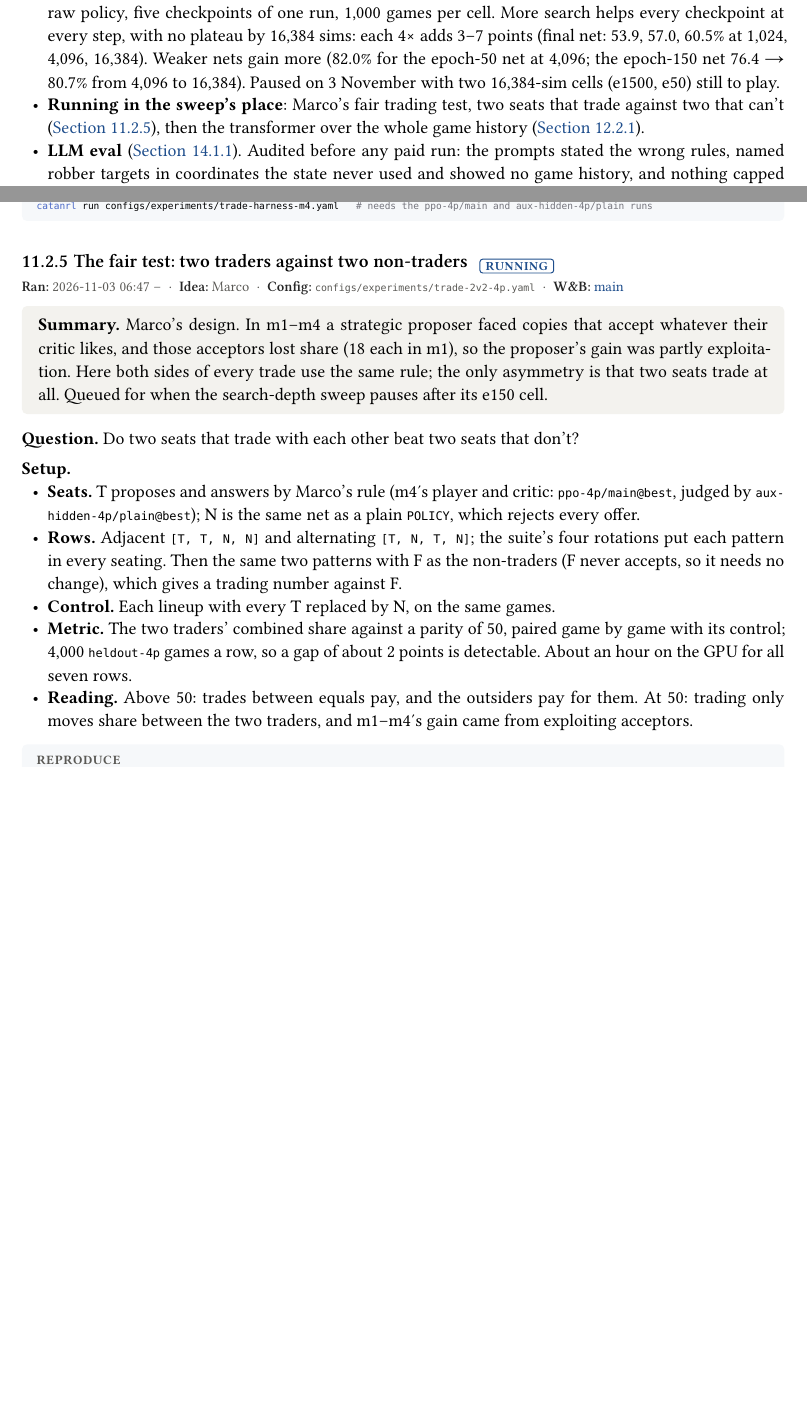
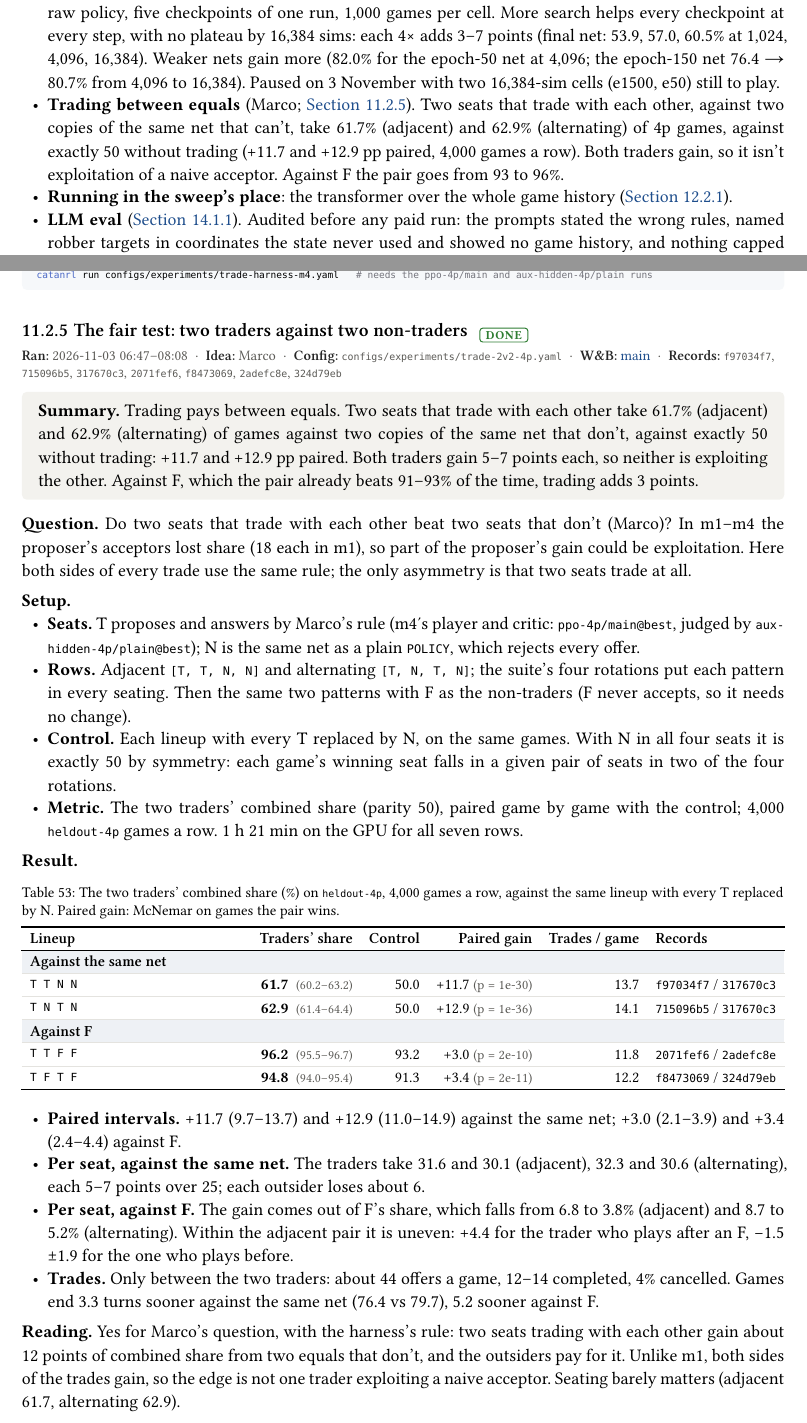
Before and after one commit to mcrco/catanrl-v2, a Typst document (report/report.typ, which reads report/sections/front.typ, report/sections/trading.typ): two parts of pages 3 and 50 of 61, joined at a grey line, cut so that both start at the same text, the shorter picture padded with empty space. Compiled offline with Typst 0.15; a missing font is replaced by an installed copy or a similar font.

Commit message:
trade-2v2-4p (Marco's fair test): two seats trading with each other take 61.7% (adjacent) and 62.9% (alternating) against two copies of the same net that don't (control exactly 50; +11.7 and +12.9 pp paired, p < 1e-29), each trader gaining 5-7 points; against F 93.2 -> 96.2 and 91.3 -> 94.8
Co-Authored-By: Claude Opus 5.5 <noreply@anthropic.com>
Claude-Session: https://claude.ai/code/session_01EzjTHdCtZQL2RxQ9Q2ew7C

````diff
--- a/report/sections/front.typ
+++ b/report/sections/front.typ
@@ -15,7 +15,8 @@ So far: self-play PPO on a graph network gives a strong raw policy, and search o
 == Latest results (3 November 2026)
 
 - *Search depth sweep* (Marco; @exp:search-depth-2p). MCTS at 64 to 16,384 sims against the same checkpoint's raw policy, five checkpoints of one run, 1,000 games per cell. More search helps every checkpoint at every step, with no plateau by 16,384 sims: each 4× adds 3–7 points (final net: 53.9, 57.0, 60.5% at 1,024, 4,096, 16,384). Weaker nets gain more (82.0% for the epoch-50 net at 4,096; the epoch-150 net 76.4 → 80.7% from 4,096 to 16,384). Paused on 3 November with two 16,384-sim cells (e1500, e50) still to play.
-- *Running in the sweep's place*: Marco's fair trading test, two seats that trade against two that can't (@exp:trade-2v2), then the transformer over the whole game history (@exp:markov-transformer).
+- *Trading between equals* (Marco; @exp:trade-2v2). Two seats that trade with each other, against two copies of the same net that can't, take 61.7% (adjacent) and 62.9% (alternating) of 4p games, against exactly 50 without trading (+11.7 and +12.9 pp paired, 4,000 games a row). Both traders gain, so it isn't exploitation of a naive acceptor. Against F the pair goes from 93 to 96%.
+- *Running in the sweep's place*: the transformer over the whole game history (@exp:markov-transformer).
 - *LLM eval* (@exp:llm-eval). Audited before any paid run: the prompts stated the wrong rules, named robber targets in coordinates the state never used and showed no game history, and nothing capped spending. All fixed; waiting on a model list and a budget.
 - *OpenHex rules* (@sec:recipe). The deployed 1v1 net, continued for 1B steps on OpenHex's 1v1 rules (friendly robber, balanced dice), beats its start 63.2% and F 98.8%. A second 1B steps at the lowest learning rate gained little (51.0% head to head, 98.9% vs F): the net has roughly leveled off. Restarting the learning rate at its peak fell to \~41% against the start and was stopped.
 - *Discount vs no discount* (@exp:recipe-discount), from scratch, two seeds per arm. The discount makes games end faster (without it, games against F run 4.6 and 2.6 turns longer on the two seeds, paired over 5,000 games, against half a turn between seeds of one arm) but does not change strength: 49.98% head to head over 10,000 games.
--- a/report/sections/trading.typ
+++ b/report/sections/trading.typ
@@ -227,15 +227,23 @@ Paired: 1,080 games won only with trading, 433 only without, p < 10#super[−60]
 catanrl run configs/experiments/trade-harness-m4.yaml   # needs the ppo-4p/main and aux-hidden-4p/plain runs
 ```)
 
-=== The fair test: two traders against two non-traders #chip("running") <exp:trade-2v2>
-#meta(dates: "2026-11-03 06:47 –", owner: "marco", config: "configs/experiments/trade-2v2-4p.yaml", wandb: (("trade-2v2-4p-main-98b87d55", "main"),), records: ())
-#tldr[Marco's design. In m1–m4 a strategic proposer faced copies that accept whatever their critic likes, and those acceptors lost share (18 each in m1), so the proposer's gain was partly exploitation. Here both sides of every trade use the same rule; the only asymmetry is that two seats trade at all. Queued for when the search-depth sweep pauses after its e150 cell.]
+=== The fair test: two traders against two non-traders #chip("done") <exp:trade-2v2>
+#meta(
+  dates: "2026-11-03 06:47–08:08",
+  owner: "marco",
+  config: "configs/experiments/trade-2v2-4p.yaml",
+  wandb: (("trade-2v2-4p-main-98b87d55", "main"),),
+  records: ("f97034f7", "715096b5", "317670c3", "2071fef6", "f8473069", "2adefc8e", "324d79eb"),
+)
+#tldr[Trading pays between equals. Two seats that trade with each other take 61.7% (adjacent) and 62.9% (alternating) of games against two copies of the same net that don't, against exactly 50 without trading: +11.7 and +12.9 pp paired. Both traders gain 5–7 points each, so neither is exploiting the other. Against F, which the pair already beats 91–93% of the time, trading adds 3 points.]
 
-*Question.* Do two seats that trade with each other beat two seats that don't?
+*Question.* Do two seats that trade with each other beat two seats that don't (Marco)? In m1–m4 the proposer's acceptors lost share (18 each in m1), so part of the proposer's gain could be exploitation. Here both sides of every trade use the same rule; the only asymmetry is that two seats trade at all.
 
 #lead[Setup.]
 - *Seats.* T proposes and answers by Marco's rule (m4's player and critic: `ppo-4p/main@best`, judged by `aux-hidden-4p/plain@best`); N is the same net as a plain `POLICY`, which rejects every offer.
-- *Rows.* Adjacent `[T, T, N, N]` and alternating `[T, N, T, N]`; the suite's four rotations put each pattern in every seating. Then the same two patterns with F as the non-traders (F never accepts, so it needs no change), which gives a trading number against F.
-- *Control.* Each lineup with every T replaced by N, on the same games.
-- *Metric.* The two traders' combined share against a parity of 50, paired game by game with its control; 4,000 `heldout-4p` games a row, so a gap of about 2 points is detectable. About an hour on the GPU for all seven rows.
-- *Reading.* Above 50: trades between equals pay, and the outsiders pay for them. At 50: trading only moves share between the two traders, and m1–m4's gain came from exploiting acceptors.
+- *Rows.* Adjacent `[T, T, N, N]` and alternating `[T, N, T, N]`; the suite's four rotations put each pattern in every seating. Then the same two patterns with F as the non-traders (F never accepts, so it needs no change).
+- *Control.* Each lineup with every T replaced by N, on the same games. With N in all four seats it is exactly 50 by symmetry: each game's winning seat falls in a given pair of seats in two of the four rotations.
+- *Metric.* The two traders' combined share (parity 50), paired game by game with the control; 4,000 `heldout-4p` games a row. 1 h 21 min on the GPU for all seven rows.
+
+#lead[Result.]
+#figure(
@@ -242,6 +253,23 @@ catanrl run configs/experiments/trade-harness-m4.yaml   # needs the ppo-4p/main
+    header: ([Lineup], [Traders' share], [Control], [Paired gain], [Trades / game], [Records]),
+    tgroup(6)[Against the same net],
+    [`T T N N`], [*61.7* #ci[60.2][63.2]], [50.0], [+11.7 #sub[(p = 1e-30)]], [13.7], [`f97034f7` / `317670c3`],
+    [`T N T N`], [*62.9* #ci[61.4][64.4]], [50.0], [+12.9 #sub[(p = 1e-36)]], [14.1], [`715096b5` / `317670c3`],
+    tgroup(6)[Against F],
+    [`T T F F`], [*96.2* #ci[95.5][96.7]], [93.2], [+3.0 #sub[(p = 2e-10)]], [11.8], [`2071fef6` / `2adefc8e`],
+    [`T F T F`], [*94.8* #ci[94.0][95.4]], [91.3], [+3.4 #sub[(p = 2e-11)]], [12.2], [`f8473069` / `324d79eb`],
+  ),
+  caption: [The two traders' combined share (%) on `heldout-4p`, 4,000 games a row, against the same lineup with every T replaced by N. Paired gain: McNemar on games the pair wins.],
+) <tab:trade-2v2>
+
+- *Paired intervals.* +11.7 (9.7–13.7) and +12.9 (11.0–14.9) against the same net; +3.0 (2.1–3.9) and +3.4 (2.4–4.4) against F.
+- *Per seat, against the same net.* The traders take 31.6 and 30.1 (adjacent), 32.3 and 30.6 (alternating), each 5–7 points over 25; each outsider loses about 6.
+- *Per seat, against F.* The gain comes out of F's share, which falls from 6.8 to 3.8% (adjacent) and 8.7 to 5.2% (alternating). Within the adjacent pair it is uneven: +4.4 for the trader who plays after an F, −1.5 ±1.9 for the one who plays before.
+- *Trades.* Only between the two traders: about 44 offers a game, 12–14 completed, 4% cancelled. Games end 3.3 turns sooner against the same net (76.4 vs 79.7), 5.2 sooner against F.
+
+*Reading.* Yes for Marco's question, with the harness's rule: two seats trading with each other gain about 12 points of combined share from two equals that don't, and the outsiders pay for it. Unlike m1, both sides of the trades gain, so the edge is not one trader exploiting a naive acceptor. Seating barely matters (adjacent 61.7, alternating 62.9).
 
 #repro(```sh
-catanrl run configs/experiments/trade-2v2-4p.yaml
+catanrl run configs/experiments/trade-2v2-4p.yaml   # needs the ppo-4p/main and aux-hidden-4p/plain runs
 ```)
 
 == Learned trading
````
Also changed, not shown: report/report.pdf, report/sections/trading.typ (5 more changed lines).
